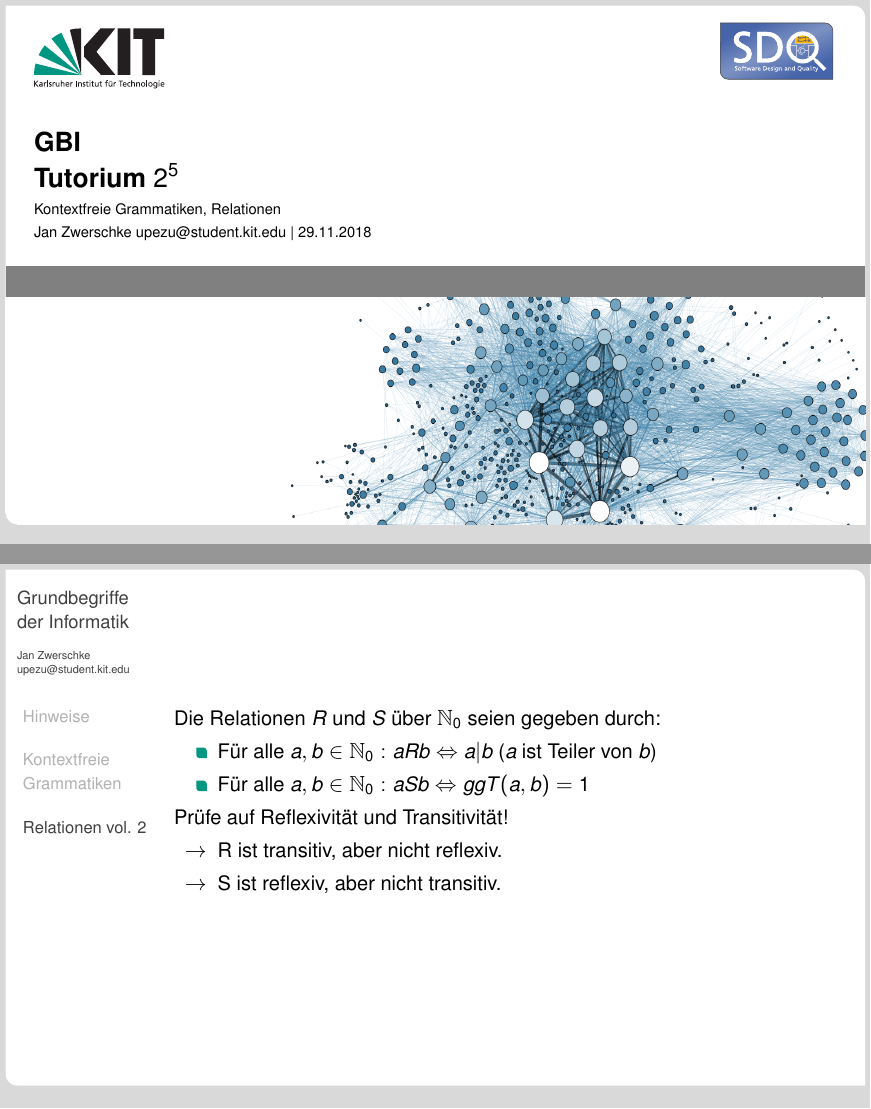
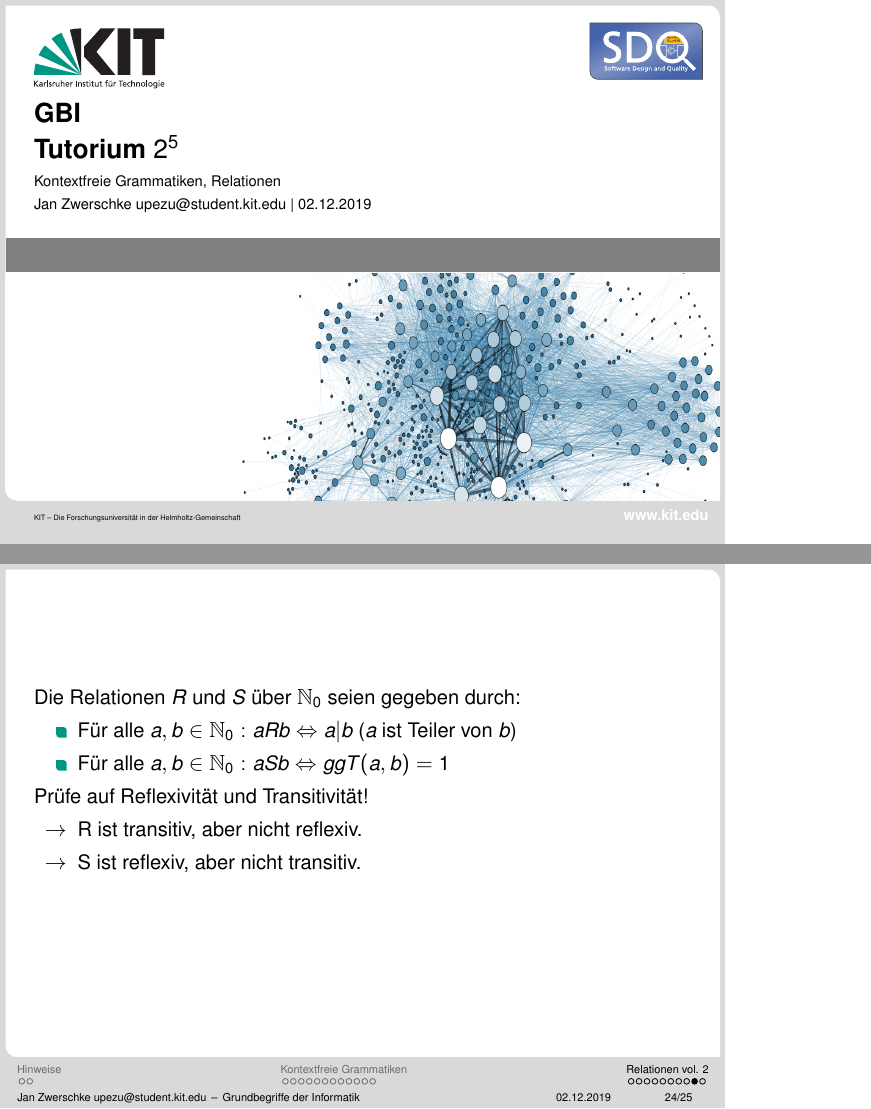
Before and after one commit to TrueDoctor/gbi-tut, LaTeX slides (07/slide-tut07.tex): pages 1 and 24 of 25, joined at a grey line. Compiled offline with pdfLaTeX.

Commit message:
Fix history

```diff
--- a/07/slide-tut07.tex
+++ b/07/slide-tut07.tex
@@ -1,7 +1,7 @@
-\def\tutdate{29.11.2018}
+\def\tutdate{02.12.2019}
 
 \documentclass[handout]{beamer}
-\usepackage{../templates/beamerthemekitwide}
+\usepackage{../templates/beamerthemekit}
 %\usepackage{enumitem}
 \input{../assets/dependencies}
 \input{../assets/definitions}
```
Also changed, not shown: 1 other file.
